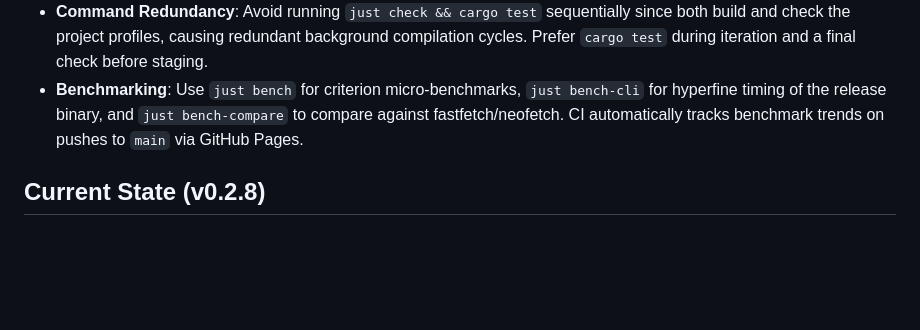
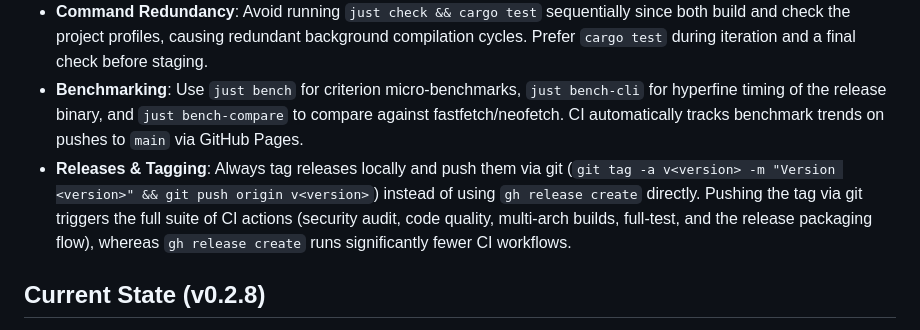
Before and after one commit to l1a/retch, a Markdown page: AGENTS.md, the part around the change. Drawn GitHub-style; blank space fills up the shorter version.

Commit message:
Update AGENTS.md with tagging guideline

```diff
--- a/AGENTS.md
+++ b/AGENTS.md
@@ -16,6 +16,7 @@
   3. Default configuration templates (like `default_config_content()` in `src/main.rs`) and comment lists are fully updated with new options.
 - **Command Redundancy**: Avoid running `just check && cargo test` sequentially since both build and check the project profiles, causing redundant background compilation cycles. Prefer `cargo test` during iteration and a final check before staging.
 - **Benchmarking**: Use `just bench` for criterion micro-benchmarks, `just bench-cli` for hyperfine timing of the release binary, and `just bench-compare` to compare against fastfetch/neofetch. CI automatically tracks benchmark trends on pushes to `main` via GitHub Pages.
+- **Releases & Tagging**: Always tag releases locally and push them via git (`git tag -a v<version> -m "Version <version>" && git push origin v<version>`) instead of using `gh release create` directly. Pushing the tag via git triggers the full suite of CI actions (security audit, code quality, multi-arch builds, full-test, and the release packaging flow), whereas `gh release create` runs significantly fewer CI workflows.
 
 ## Current State (v0.2.8)
 - **Parallelization**: Core fetching pipeline executes slow queries (GPU, packages, IPs, active interface, motherboard, BIOS, displays) concurrently using scoped threads.
```
